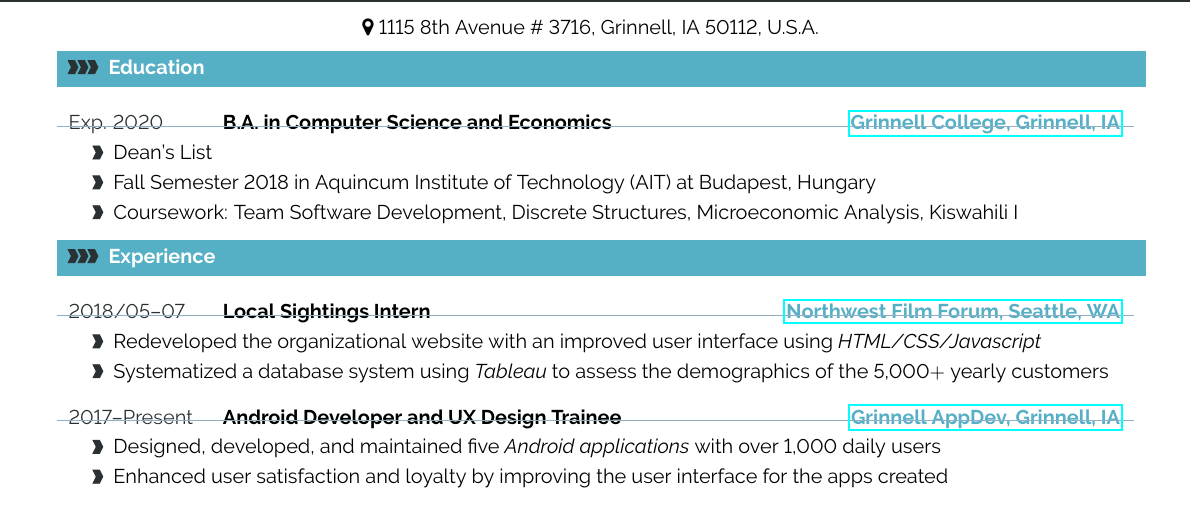
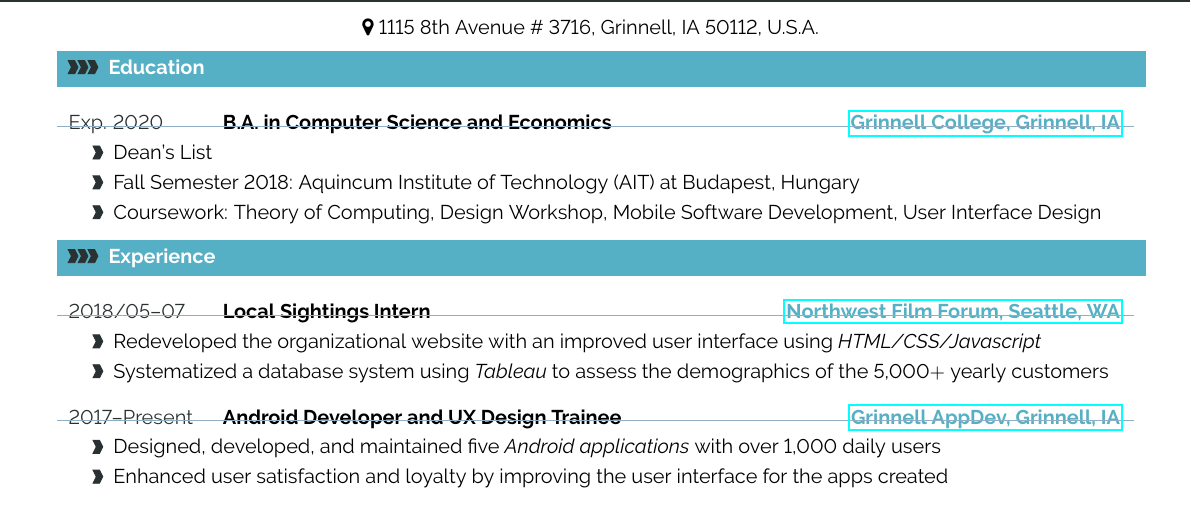
Before and after one commit to karkipra/karkipra.github.io, a LaTeX CV (file/pratikkarki-resume.tex): part of the page, cut so that both start at the same text. Compiled offline with pdfLaTeX.

Commit message:
updated for AIT

```diff
--- a/file/pratikkarki-resume.tex
+++ b/file/pratikkarki-resume.tex
@@ -419,8 +419,8 @@
 %
 \cveventthree{Exp. 2020}{B.A. in Computer Science and Economics}{\href{http://www.grinnell.edu/}{Grinnell College, Grinnell, IA}}
 {Dean's List}
-{Fall Semester 2018 in Aquincum Institute of Technology (AIT) at Budapest, Hungary}
-{Coursework: Team Software Development, Discrete Structures, Microeconomic Analysis, Kiswahili I}
+{Fall Semester 2018: Aquincum Institute of Technology (AIT) at Budapest, Hungary}
+{Coursework: Theory of Computing, Design Workshop, Mobile Software Development, User Interface Design}
 
 
 %\textcolor{softcol}{\hrule}
```
Also changed, not shown: file/pratikkarki-resume.pdf, 3 other files.
